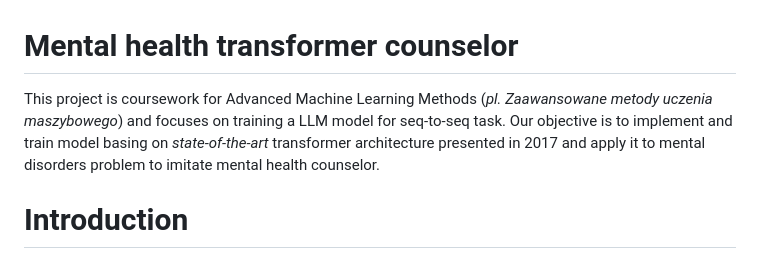
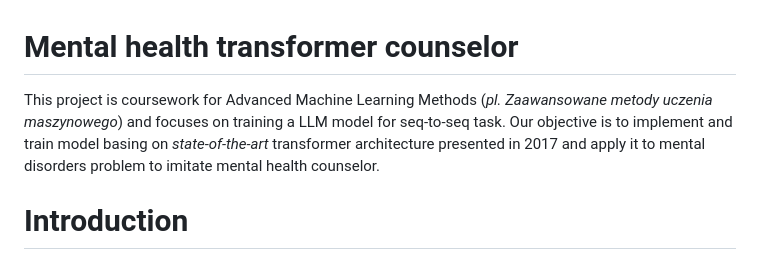
Before and after one commit to piotrulo022/Mental-health-transformer-counselor, a Markdown page: README.md, the part around the change. Rendered like a GitHub page.

Commit message:
fix typo

```diff
--- a/README.md
+++ b/README.md
@@ -1,6 +1,6 @@
 # Mental health transformer counselor
 
-This project is coursework for Advanced Machine Learning Methods (*pl. Zaawansowane metody uczenia maszybowego*) and focuses on training a LLM model for seq-to-seq task. Our objective is to implement and train model basing on *state-of-the-art* transformer architecture presented in 2017 and apply it to mental disorders problem to imitate mental health counselor.
+This project is coursework for Advanced Machine Learning Methods (*pl. Zaawansowane metody uczenia maszynowego*) and focuses on training a LLM model for seq-to-seq task. Our objective is to implement and train model basing on *state-of-the-art* transformer architecture presented in 2017 and apply it to mental disorders problem to imitate mental health counselor.
 
 # Introduction
 
```
